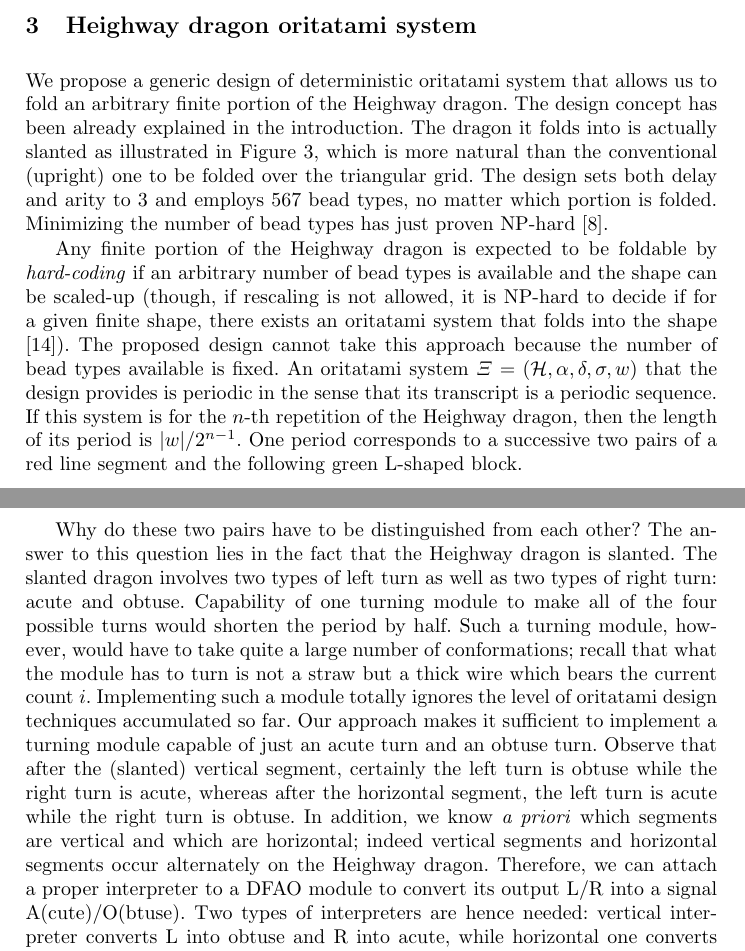
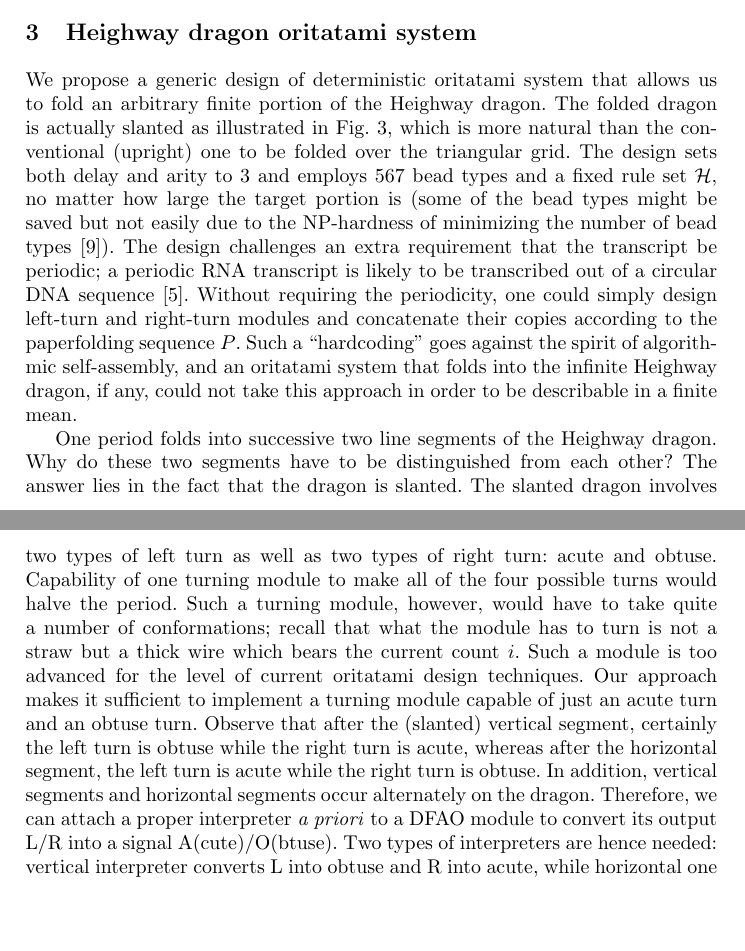
Before and after one commit to wolves13/LATIN2018, a LaTeX thesis (LATIN2018/LATIN2018_main.tex, which reads LATIN2018/main_result.tex): two parts of pages 6 and 7 of 17, joined at a grey line, cut so that both start at the same text, the shorter picture padded with empty space. Compiled offline with pdfLaTeX.

Commit message:
Commit before going to bed

```diff
--- a/LATIN2018/main_result.tex
+++ b/LATIN2018/main_result.tex
@@ -2,27 +2,34 @@
 	\section{Heighway dragon oritatami system}
 %-------------------------------------------------------------------------------------------
 
+
+
 We propose a generic design of deterministic oritatami system that allows us to fold an arbitrary finite portion of the Heighway dragon.
-The design concept has been already explained in the introduction.
-The dragon it folds into is actually slanted as illustrated in Figure~\ref{fig:heighway6_oritatami}, which is more natural than the conventional (upright) one to be folded over the triangular grid.
-The design sets both delay and arity to 3 and employs 567 bead types, no matter which portion is folded.
-Minimizing the number of bead types has just proven NP-hard \cite{HanKim2017}.
+%The design concept has been already explained in the introduction.
+The folded dragon is actually slanted as illustrated in Fig.~\ref{fig:heighway6_oritatami}, which is more natural than the conventional (upright) one to be folded over the triangular grid.
+The design sets both delay and arity to 3 and employs 567 bead types and a fixed rule set $\mathcal{H}$, no matter how large the target portion is (some of the bead types might be saved but not easily due to the NP-hardness of minimizing the number of bead types \cite{HanKim2017}).
+The design challenges an extra requirement that the transcript be periodic; a periodic RNA transcript is likely to be transcribed out of a circular DNA sequence \cite{GearyAndersen2014}.
+Without requiring the periodicity, one could simply design left-turn and right-turn modules and concatenate their copies according to the paperfolding sequence $P$.
+Such a ``hardcoding'' goes against the spirit of algorithmic self-assembly, and an oritatami system that folds into the infinite Heighway dragon, if any, could not take this approach in order to be describable in a finite mean.
 
-Any finite portion of the Heighway dragon is expected to be foldable by \textit{hard-coding} if an arbitrary number of bead types is available and the shape can be scaled-up (though, if rescaling is not allowed, it is NP-hard to decide if for a given finite shape, there exists an oritatami system that folds into the shape \cite{PatitzRogers2017}).
-The proposed design cannot take this approach because the number of bead types available is fixed.
-An oritatami system $\Xi = (\mathcal{H}, \alpha, \delta, \sigma, w)$ that the design provides is periodic in the sense that its transcript is a periodic sequence.
-If this system is for the $n$-th repetition of the Heighway dragon, then the length of its period is $|w|/2^{n-1}$.
-One period corresponds to a successive two pairs of a red line segment and the following green L-shaped block.
 
-Why do these two pairs have to be distinguished from each other?
-The answer to this question lies in the fact that the Heighway dragon is slanted.
+%Any finite portion of the Heighway dragon is expected to be foldable by \textit{hard-coding} if an arbitrary number of bead types is available and the shape can be scaled-up (though, if rescaling is not allowed, it is NP-hard to decide if for a given finite shape, there exists an oritatami system that folds into the shape \cite{PatitzRogers2017}).
+%The proposed design cannot take this approach because the number of bead types available is fixed.
+%An oritatami system $\Xi = (\mathcal{H}, \alpha, \delta, \sigma, w)$ that the design provides is periodic in the sense that its transcript is a periodic sequence.
+%If this system is for the $n$-th repetition of the Heighway dragon, then the length of its period is $|w|/2^{n-1}$.
+%One period corresponds to a successive two pairs of a red line segment and the following green L-shaped block.
+
+One period folds into successive two line segments of the Heighway dragon.
+Why do these two segments have to be distinguished from each other?
+The answer lies in the fact that the dragon is slanted.
 The slanted dragon involves two types of left turn as well as two types of right turn: acute and obtuse.
-Capability of one turning module to make all of the four possible turns would shorten the period by half.
-Such a turning module, however, would have to take quite a large number of conformations; recall that what the module has to turn is not a straw but a thick wire which bears the current count $i$.
-Implementing such a module totally ignores the level of oritatami design techniques accumulated so far.
+Capability of one turning module to make all of the four possible turns would halve the period.
+Such a turning module, however, would have to take quite a number of conformations; recall that what the module has to turn is not a straw but a thick wire which bears the current count $i$.
+Such a module is too advanced for the level of current oritatami design techniques.
 Our approach makes it sufficient to implement a turning module capable of just an acute turn and an obtuse turn.
 Observe that after the (slanted) vertical segment, certainly the left turn is obtuse while the right turn is acute, whereas after the horizontal segment, the left turn is acute while the right turn is obtuse.
-In addition, we know \textit{a priori} which segments are vertical and which are horizontal; indeed vertical segments and horizontal segments occur alternately on the Heighway dragon.
-Therefore, we can attach a proper interpreter to a DFAO module to convert its output L/R into a signal A(cute)/O(btuse).
+%In addition, we know \textit{a priori} which segments are vertical and which are horizontal; indeed vertical segments and horizontal segments occur alternately on the Heighway dragon.
+In addition, vertical segments and horizontal segments occur alternately on the dragon.
+Therefore, we can attach a proper interpreter \textit{a priori} to a DFAO module to convert its output L/R into a signal A(cute)/O(btuse).
 Two types of interpreters are hence needed: vertical interpreter converts L into obtuse and R into acute, while horizontal one converts them the other way around.
 
```
Also changed, not shown: LATIN2018/LATIN2018_main.tex (+5 -1 lines), LATIN2018/oritatami.bib (+10 -0 lines), LATIN2018/main_result.tex (14 more changed lines).
